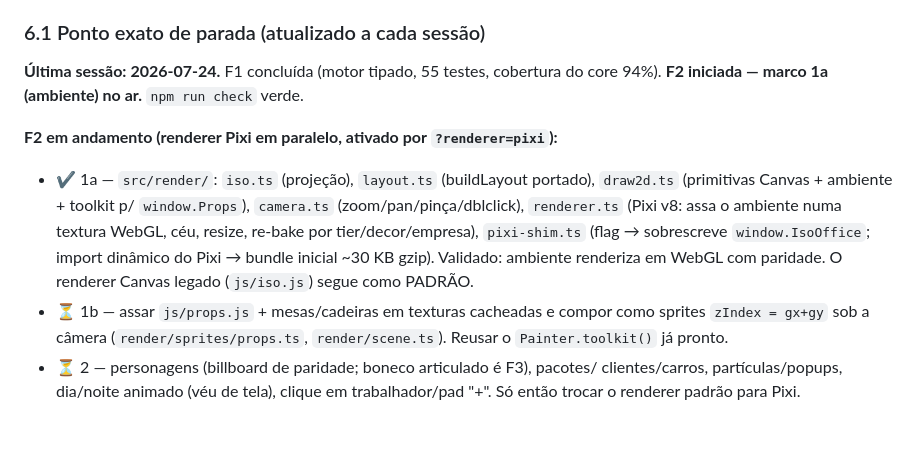
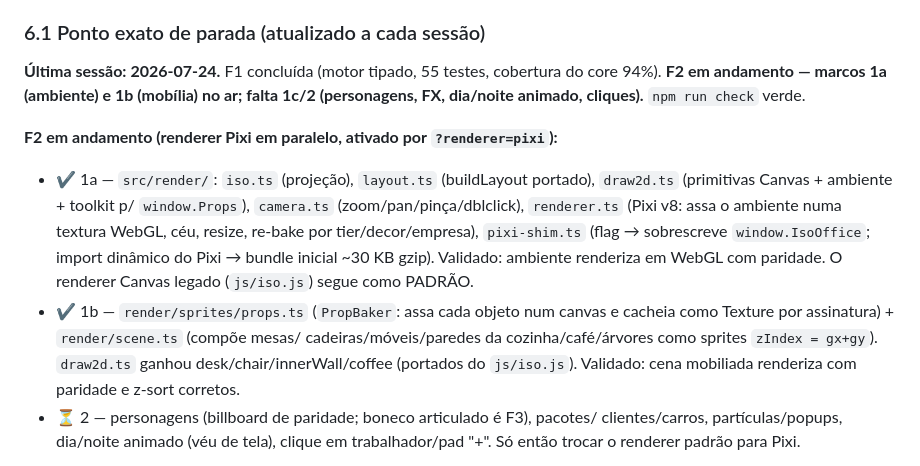
Before and after one commit to yuribr182/Game, a Markdown page: docs/PRD.md, the part around the change. GitHub-like rendering; blank space fills up the shorter version.

Commit message:
PRD: marca F2.1b (mobília Pixi) concluída no ponto de parada
Co-Authored-By: Claude Opus 4.8 (1M context) <noreply@anthropic.com>

```diff
--- a/docs/PRD.md
+++ b/docs/PRD.md
@@ -198,7 +198,8 @@ resumidas, útil se o CLAUDE.md um dia não estiver disponível.
 ### 6.1 Ponto exato de parada (atualizado a cada sessão)
 
 **Última sessão: 2026-07-24.** F1 concluída (motor tipado, 55 testes, cobertura
-do core 94%). **F2 iniciada — marco 1a (ambiente) no ar.** `npm run check` verde.
+do core 94%). **F2 em andamento — marcos 1a (ambiente) e 1b (mobília) no ar;
+falta 1c/2 (personagens, FX, dia/noite animado, cliques).** `npm run check` verde.
 
 **F2 em andamento (renderer Pixi em paralelo, ativado por `?renderer=pixi`):**
 - ✔ 1a — `src/render/`: `iso.ts` (projeção), `layout.ts` (buildLayout portado),
@@ -208,9 +209,11 @@ do core 94%). **F2 iniciada — marco 1a (ambiente) no ar.** `npm run check` ver
   `pixi-shim.ts` (flag → sobrescreve `window.IsoOffice`; import dinâmico do Pixi
   → bundle inicial ~30 KB gzip). Validado: ambiente renderiza em WebGL com
   paridade. O renderer Canvas legado (`js/iso.js`) segue como PADRÃO.
-- ⏳ 1b — assar `js/props.js` + mesas/cadeiras em texturas cacheadas e compor
-  como sprites `zIndex = gx+gy` sob a câmera (`render/sprites/props.ts`,
-  `render/scene.ts`). Reusar o `Painter.toolkit()` já pronto.
+- ✔ 1b — `render/sprites/props.ts` (`PropBaker`: assa cada objeto num canvas e
+  cacheia como Texture por assinatura) + `render/scene.ts` (compõe mesas/
+  cadeiras/móveis/paredes da cozinha/café/árvores como sprites `zIndex = gx+gy`).
+  `draw2d.ts` ganhou desk/chair/innerWall/coffee (portados do `js/iso.js`).
+  Validado: cena mobiliada renderiza com paridade e z-sort corretos.
 - ⏳ 2 — personagens (billboard de paridade; boneco articulado é F3), pacotes/
   clientes/carros, partículas/popups, dia/noite animado (véu de tela),
   clique em trabalhador/pad "+". Só então trocar o renderer padrão para Pixi.
```
